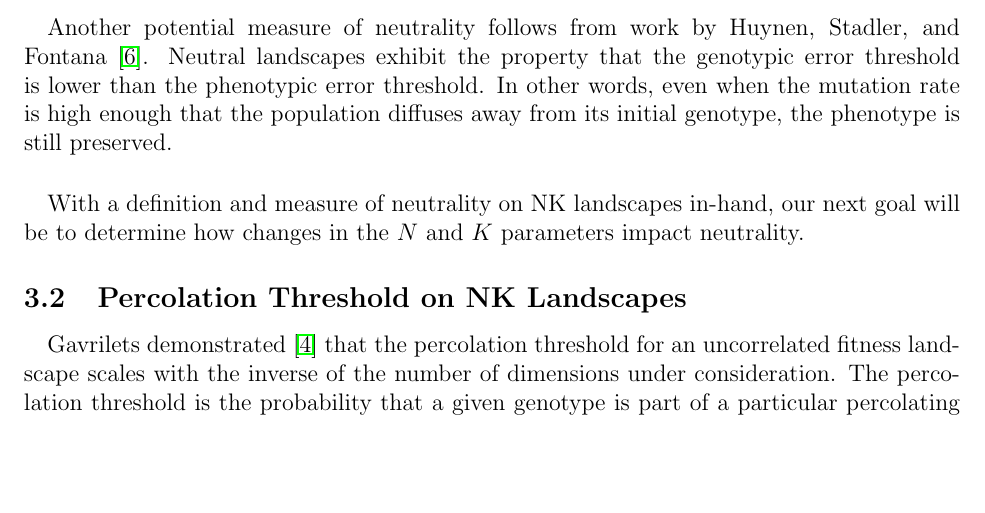
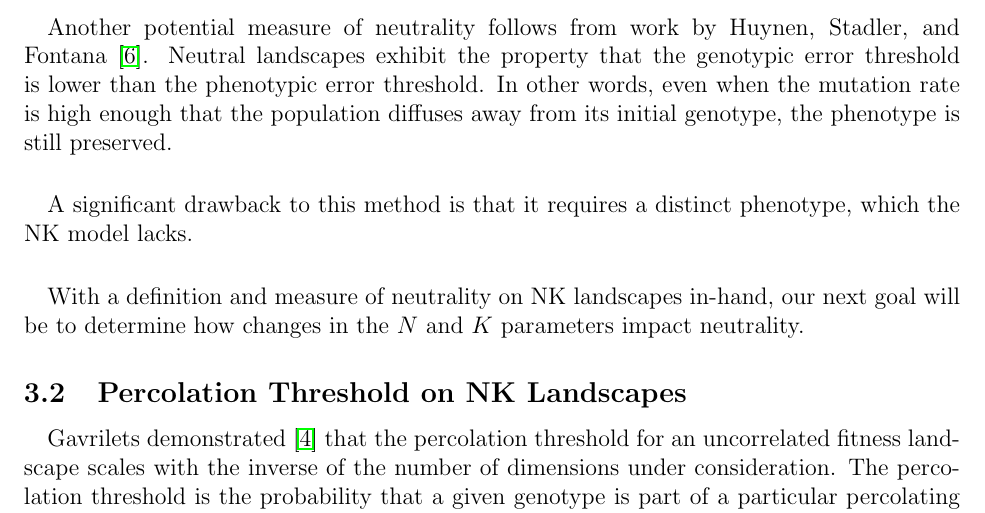
Before and after one commit to glesica/fitness-thesis, a LaTeX document (proposal.tex): part of page 8 of 10, cut so that both start at the same text, the shorter picture padded with empty space. Compiled offline with pdfLaTeX.

Commit message:
Add caveat.

```diff
--- a/proposal.tex
+++ b/proposal.tex
@@ -383,6 +383,10 @@ other words, even when the mutation rate is high enough that the population
 diffuses away from its initial genotype, the phenotype is still preserved.
 
 \paragraph{}
+A significant drawback to this method is that it requires a distinct phenotype,
+which the NK model lacks.
+
+\paragraph{}
 With a definition and measure of neutrality on NK landscapes in-hand, our next
 goal will be to determine how changes in the $N$ and $K$ parameters impact
 neutrality.
```
